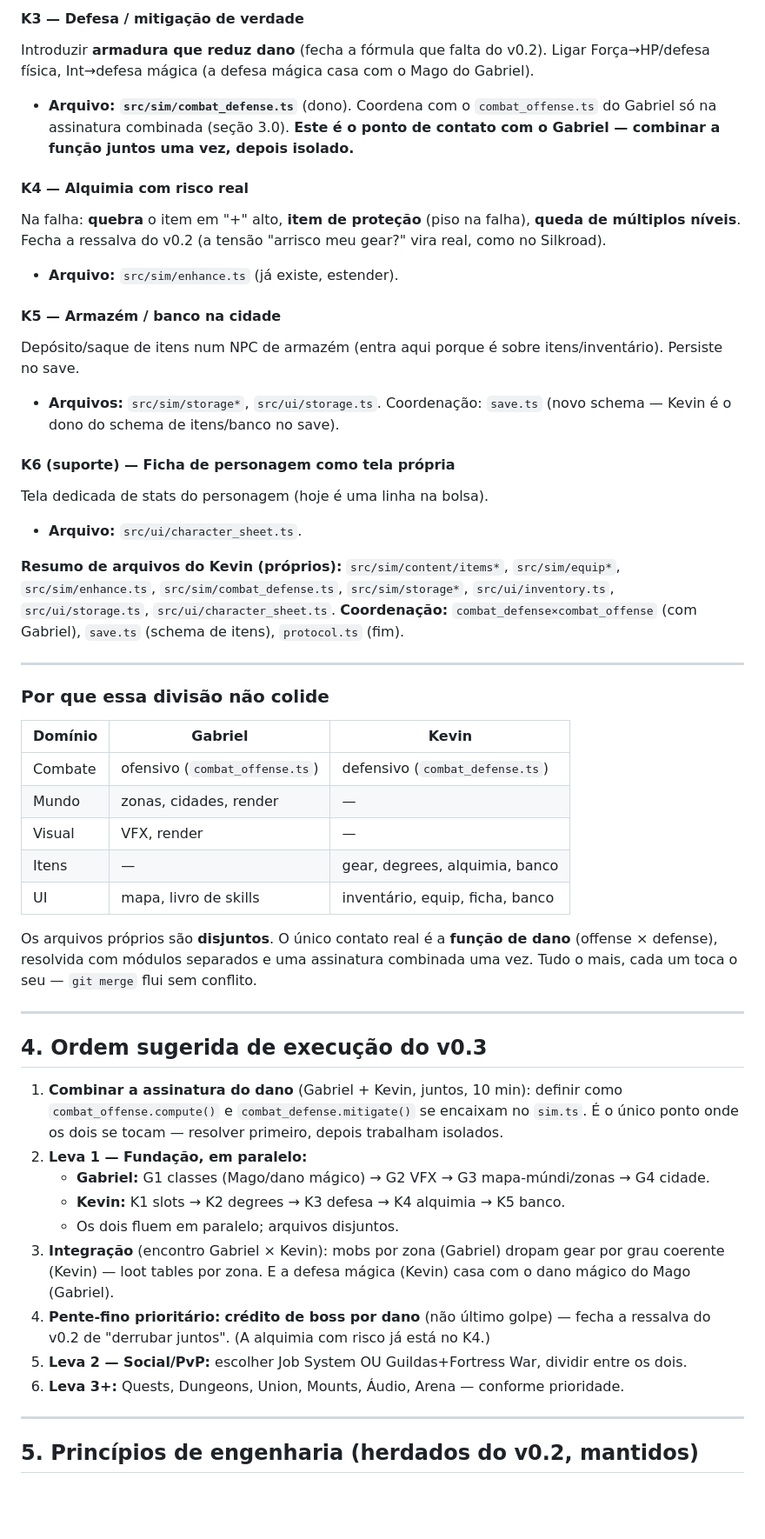
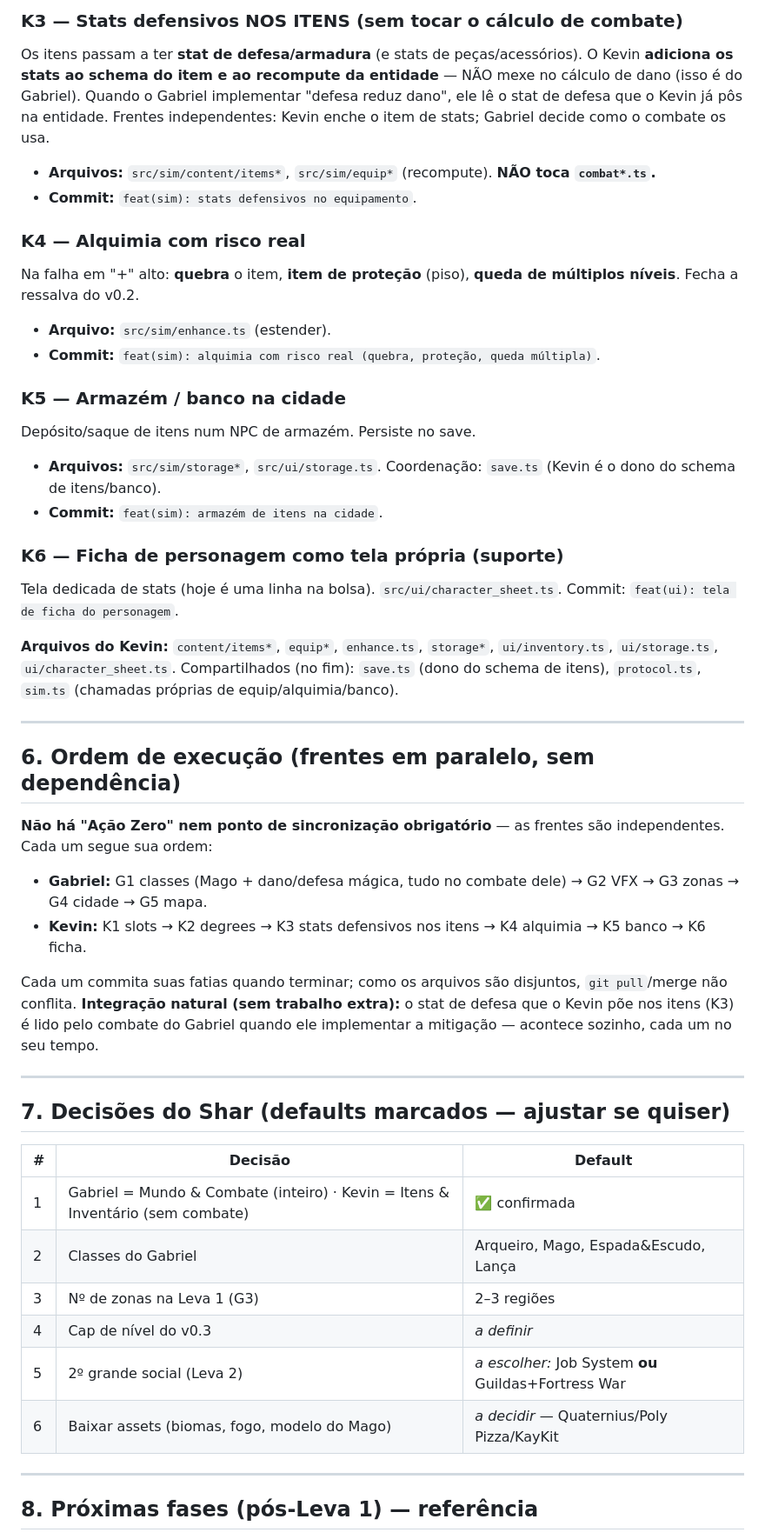
Before and after one commit to SharMarketingDigital/clauderoad, a Markdown page: docs/design/GDD-ClaudeRoad-v0.3.md, the part around one of its changes. Shown at 87% size. GitHub-like rendering; blank space fills up the shorter version.

```diff
--- a/docs/design/GDD-ClaudeRoad-v0.3.md
+++ b/docs/design/GDD-ClaudeRoad-v0.3.md
@@ -168,51 +155,49 @@ Equipamento em tiers (1º grau, 2º grau...), cada grau melhor e pra uma faixa d
 
-#### K3 — Defesa / mitigação de verdade
-Introduzir **armadura que reduz dano** (fecha a fórmula que falta do v0.2). Ligar Força→HP/defesa física, Int→defesa mágica (a defesa mágica casa com o Mago do Gabriel).
-- **Arquivo:** **`src/sim/combat_defense.ts`** (dono). Coordena com o `combat_offense.ts` do Gabriel só na assinatura combinada (seção 3.0). **Este é o ponto de contato com o Gabriel — combinar a função juntos uma vez, depois isolado.**
+### K3 — Stats defensivos NOS ITENS (sem tocar o cálculo de combate)
+Os itens passam a ter **stat de defesa/armadura** (e stats de peças/acessórios). O Kevin **adiciona os stats ao schema do item e ao recompute da entidade** — NÃO mexe no cálculo de dano (isso é do Gabriel). Quando o Gabriel implementar "defesa reduz dano", ele lê o stat de defesa que o Kevin já pôs na entidade. Frentes independentes: Kevin enche o item de stats; Gabriel decide como o combate os usa.
+- **Arquivos:** `src/sim/content/items*`, `src/sim/equip*` (recompute). **NÃO toca `combat*.ts`.**
+- **Commit:** `feat(sim): stats defensivos no equipamento`.
 
-#### K4 — Alquimia com risco real
-Na falha: **quebra** o item em "+" alto, **item de proteção** (piso na falha), **queda de múltiplos níveis**. Fecha a ressalva do v0.2 (a tensão "arrisco meu gear?" vira real, como no Silkroad).
-- **Arquivo:** `src/sim/enhance.ts` (já existe, estender).
+### K4 — Alquimia com risco real
+Na falha em "+" alto: **quebra** o item, **item de proteção** (piso), **queda de múltiplos níveis**. Fecha a ressalva do v0.2.
+- **Arquivo:** `src/sim/enhance.ts` (estender).
+- **Commit:** `feat(sim): alquimia com risco real (quebra, proteção, queda múltipla)`.
 
-#### K5 — Armazém / banco na cidade
-Depósito/saque de itens num NPC de armazém (entra aqui porque é sobre itens/inventário). Persiste no save.
-- **Arquivos:** `src/sim/storage*`, `src/ui/storage.ts`. Coordenação: `save.ts` (novo schema — Kevin é o dono do schema de itens/banco no save).
+### K5 — Armazém / banco na cidade
+Depósito/saque de itens num NPC de armazém. Persiste no save.
+- **Arquivos:** `src/sim/storage*`, `src/ui/storage.ts`. Coordenação: `save.ts` (Kevin é o dono do schema de itens/banco).
+- **Commit:** `feat(sim): armazém de itens na cidade`.
 
-#### K6 (suporte) — Ficha de personagem como tela própria
-Tela dedicada de stats do personagem (hoje é uma linha na bolsa).
-- **Arquivo:** `src/ui/character_sheet.ts`.
+### K6 — Ficha de personagem como tela própria (suporte)
+Tela dedicada de stats (hoje é uma linha na bolsa). `src/ui/character_sheet.ts`. Commit: `feat(ui): tela de ficha do personagem`.
 
-**Resumo de arquivos do Kevin (próprios):** `src/sim/content/items*`, `src/sim/equip*`, `src/sim/enhance.ts`, `src/sim/combat_defense.ts`, `src/sim/storage*`, `src/ui/inventory.ts`, `src/ui/storage.ts`, `src/ui/character_sheet.ts`. **Coordenação:** `combat_defense×combat_offense` (com Gabriel), `save.ts` (schema de itens), `protocol.ts` (fim).
+**Arquivos do Kevin:** `content/items*`, `equip*`, `enhance.ts`, `storage*`, `ui/inventory.ts`, `ui/storage.ts`, `ui/character_sheet.ts`. Compartilhados (no fim): `save.ts` (dono do schema de itens), `protocol.ts`, `sim.ts` (chamadas próprias de equip/alquimia/banco).
 
 ---
 
-### Por que essa divisão não colide
+## 6. Ordem de execução (frentes em paralelo, sem dependência)
 
-| Domínio | Gabriel | Kevin |
-|---|---|---|
-| Combate | ofensivo (`combat_offense.ts`) | defensivo (`combat_defense.ts`) |
-| Mundo | zonas, cidades, render | — |
-| Visual | VFX, render | — |
-| Itens | — | gear, degrees, alquimia, banco |
-| UI | mapa, livro de skills | inventário, equip, ficha, banco |
+**Não há "Ação Zero" nem ponto de sincronização obrigatório** — as frentes são independentes. Cada um segue sua ordem:
 
-Os arquivos próprios são **disjuntos**. O único contato real é a **função de dano** (offense × defense), resolvida com módulos separados e uma assinatura combinada uma vez. Tudo o mais, cada um toca o seu — `git merge` flui sem conflito.
+- **Gabriel:** G1 classes (Mago + dano/defesa mágica, tudo no combate dele) → G2 VFX → G3 zonas → G4 cidade → G5 mapa.
+- **Kevin:** K1 slots → K2 degrees → K3 stats defensivos nos itens → K4 alquimia → K5 banco → K6 ficha.
+
+Cada um commita suas fatias quando terminar; como os arquivos são disjuntos, `git pull`/merge não conflita. **Integração natural (sem trabalho extra):** o stat de defesa que o Kevin põe nos itens (K3) é lido pelo combate do Gabriel quando ele implementar a mitigação — acontece sozinho, cada um no seu tempo.
 
 ---
 
-## 4. Ordem sugerida de execução do v0.3
+## 7. Decisões do Shar (defaults marcados — ajustar se quiser)
 
-1. **Combinar a assinatura do dano** (Gabriel + Kevin, juntos, 10 min): definir como `combat_offense.compute()` e `combat_defense.mitigate()` se encaixam no `sim.ts`. É o único ponto onde os dois se tocam — resolver primeiro, depois trabalham isolados.
-2. **Leva 1 — Fundação, em paralelo:**
-   - **Gabriel:** G1 classes (Mago/dano mágico) → G2 VFX → G3 mapa-múndi/zonas → G4 cidade.
-   - **Kevin:** K1 slots → K2 degrees → K3 defesa → K4 alquimia → K5 banco.
-   - Os dois fluem em paralelo; arquivos disjuntos.
-3. **Integração** (encontro Gabriel × Kevin): mobs por zona (Gabriel) dropam gear por grau coerente (Kevin) — loot tables por zona. E a defesa mágica (Kevin) casa com o dano mágico do Mago (Gabriel).
-4. **Pente-fino prioritário:** **crédito de boss por dano** (não último golpe) — fecha a ressalva do v0.2 de "derrubar juntos". (A alquimia com risco já está no K4.)
-5. **Leva 2 — Social/PvP:** escolher Job System OU Guildas+Fortress War, dividir entre os dois.
-6. **Leva 3+:** Quests, Dungeons, Union, Mounts, Áudio, Arena — conforme prioridade.
+| # | Decisão | Default |
+|---|---|---|
+| 1 | Gabriel = Mundo & Combate (inteiro) · Kevin = Itens & Inventário (sem combate) | ✅ confirmada |
+| 2 | Classes do Gabriel | Arqueiro, Mago, Espada&Escudo, Lança |
+| 3 | Nº de zonas na Leva 1 (G3) | 2–3 regiões |
+| 4 | Cap de nível do v0.3 | *a definir* |
+| 5 | 2º grande social (Leva 2) | *a escolher:* Job System **ou** Guildas+Fortress War |
+| 6 | Baixar assets (biomas, fogo, modelo do Mago) | *a decidir* — Quaternius/Poly Pizza/KayKit |
 
 ---
 
-## 5. Princípios de engenharia (herdados do v0.2, mantidos)
+## 8. Próximas fases (pós-Leva 1) — referência
 
```
Also changed, not shown: other parts of docs/design/GDD-ClaudeRoad-v0.3.md (+107 -133 lines).
